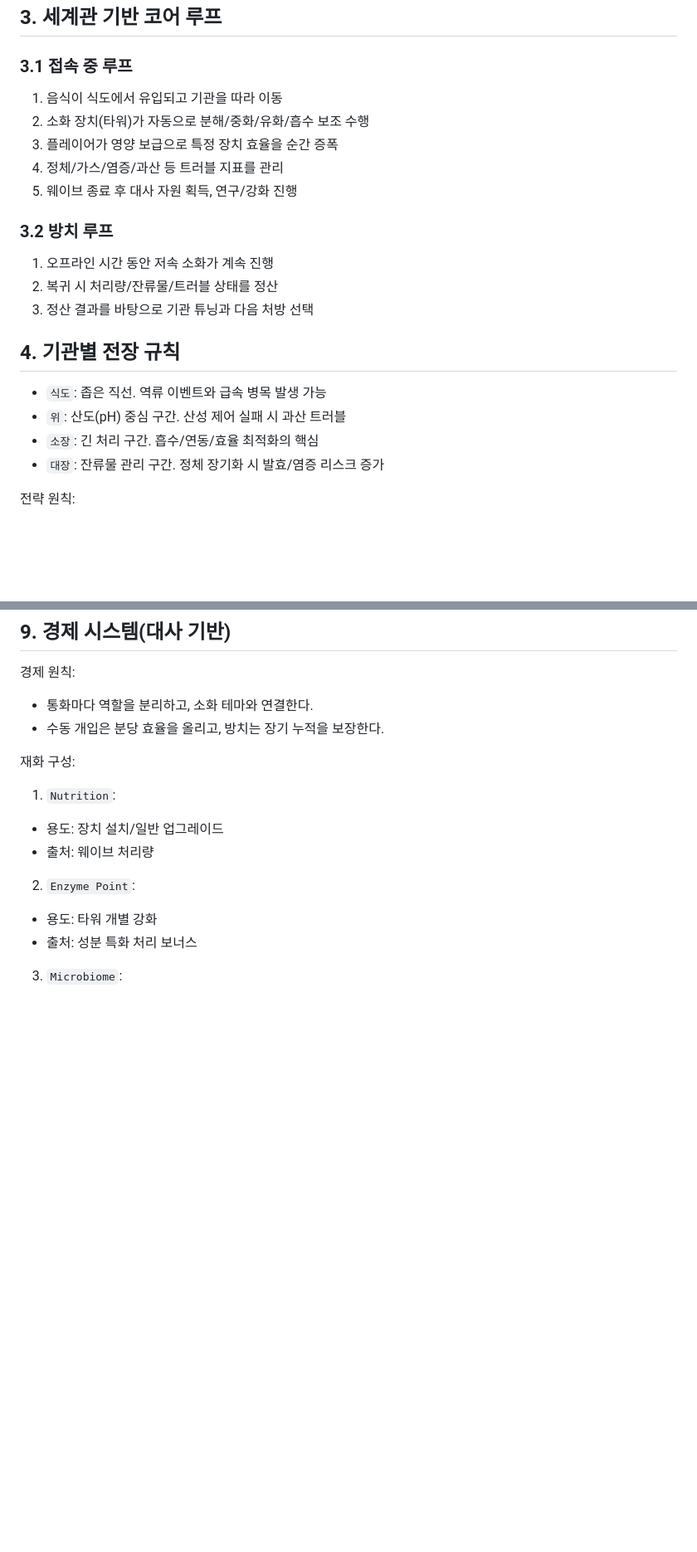
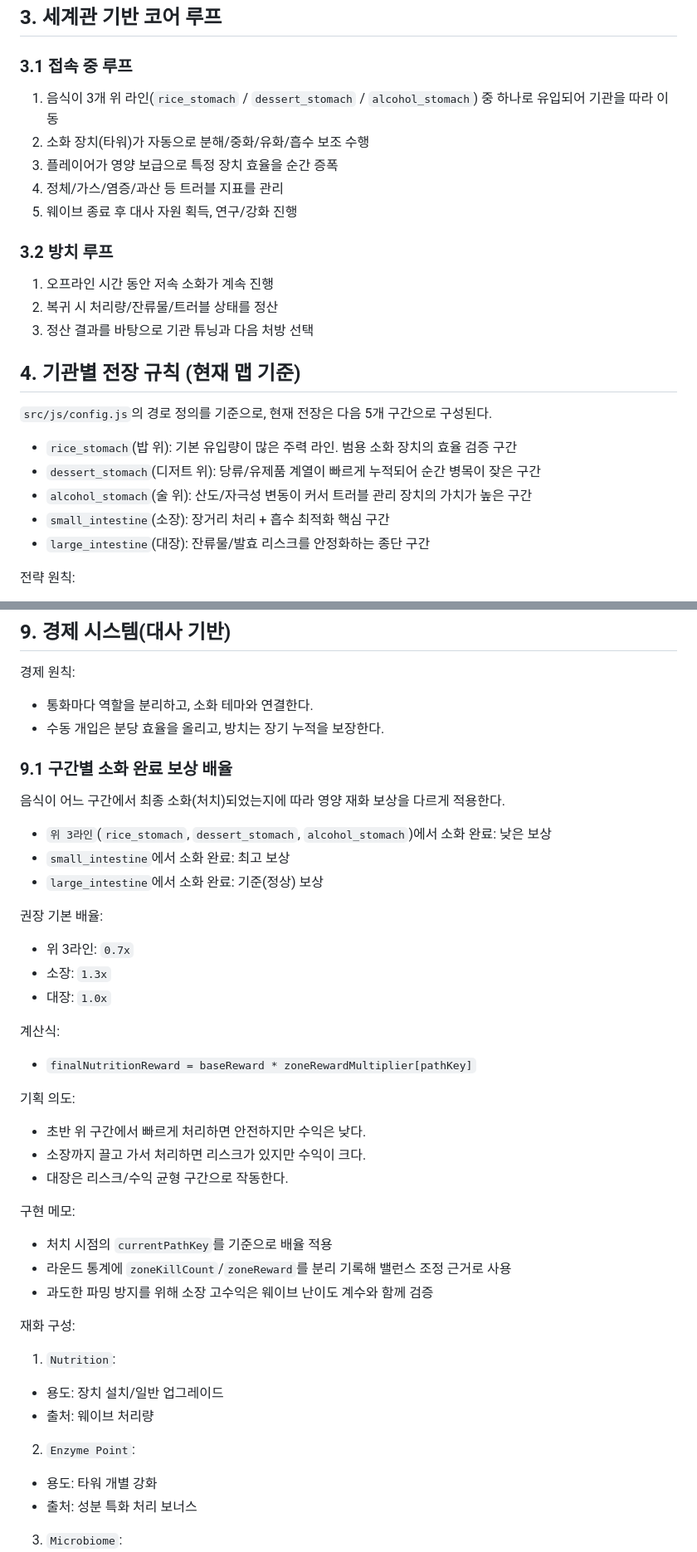
Before and after one commit to yangjin-krafton/Pipeline-Defense-Farm, a Markdown page: docs/tower-development-structure.md, 2 parts joined by grey strips. Shown at 83% size. GitHub-like rendering; blank space fills up the shorter version.

```diff
--- a/docs/tower-development-structure.md
+++ b/docs/tower-development-structure.md
@@ -27,7 +27,7 @@
 
 ### 3.1 접속 중 루프
 
-1. 음식이 식도에서 유입되고 기관을 따라 이동
+1. 음식이 3개 위 라인(`rice_stomach` / `dessert_stomach` / `alcohol_stomach`) 중 하나로 유입되어 기관을 따라 이동
 2. 소화 장치(타워)가 자동으로 분해/중화/유화/흡수 보조 수행
 3. 플레이어가 영양 보급으로 특정 장치 효율을 순간 증폭
 4. 정체/가스/염증/과산 등 트러블 지표를 관리
@@ -39,12 +39,15 @@
 2. 복귀 시 처리량/잔류물/트러블 상태를 정산
 3. 정산 결과를 바탕으로 기관 튜닝과 다음 처방 선택
 
-## 4. 기관별 전장 규칙
+## 4. 기관별 전장 규칙 (현재 맵 기준)
 
-- `식도`: 좁은 직선. 역류 이벤트와 급속 병목 발생 가능
-- `위`: 산도(pH) 중심 구간. 산성 제어 실패 시 과산 트러블
-- `소장`: 긴 처리 구간. 흡수/연동/효율 최적화의 핵심
-- `대장`: 잔류물 관리 구간. 정체 장기화 시 발효/염증 리스크 증가
+`src/js/config.js`의 경로 정의를 기준으로, 현재 전장은 다음 5개 구간으로 구성된다.
+
+- `rice_stomach`(밥 위): 기본 유입량이 많은 주력 라인. 범용 소화 장치의 효율 검증 구간
+- `dessert_stomach`(디저트 위): 당류/유제품 계열이 빠르게 누적되어 순간 병목이 잦은 구간
+- `alcohol_stomach`(술 위): 산도/자극성 변동이 커서 트러블 관리 장치의 가치가 높은 구간
+- `small_intestine`(소장): 장거리 처리 + 흡수 최적화 핵심 구간
+- `large_intestine`(대장): 잔류물/발효 리스크를 안정화하는 종단 구간
 
 전략 원칙:
 
@@ -145,6 +182,36 @@ Enzyme 예시:
 
 - 통화마다 역할을 분리하고, 소화 테마와 연결한다.
 - 수동 개입은 분당 효율을 올리고, 방치는 장기 누적을 보장한다.
+
+### 9.1 구간별 소화 완료 보상 배율
+
+음식이 어느 구간에서 최종 소화(처치)되었는지에 따라 영양 재화 보상을 다르게 적용한다.
+
+- `위 3라인`(`rice_stomach`, `dessert_stomach`, `alcohol_stomach`)에서 소화 완료: 낮은 보상
+- `small_intestine`에서 소화 완료: 최고 보상
+- `large_intestine`에서 소화 완료: 기준(정상) 보상
+
+권장 기본 배율:
+
+- 위 3라인: `0.7x`
+- 소장: `1.3x`
+- 대장: `1.0x`
+
+계산식:
+
+- `finalNutritionReward = baseReward * zoneRewardMultiplier[pathKey]`
+
+기획 의도:
+
+- 초반 위 구간에서 빠르게 처리하면 안전하지만 수익은 낮다.
+- 소장까지 끌고 가서 처리하면 리스크가 있지만 수익이 크다.
+- 대장은 리스크/수익 균형 구간으로 작동한다.
+
+구현 메모:
+
+- 처치 시점의 `currentPathKey`를 기준으로 배율 적용
+- 라운드 통계에 `zoneKillCount`/`zoneReward`를 분리 기록해 밸런스 조정 근거로 사용
+- 과도한 파밍 방지를 위해 소장 고수익은 웨이브 난이도 계수와 함께 검증
 
 재화 구성:
 
```
Also changed, not shown: other parts of docs/tower-development-structure.md (+34 -0 lines), README.md (+7 -6 lines).
